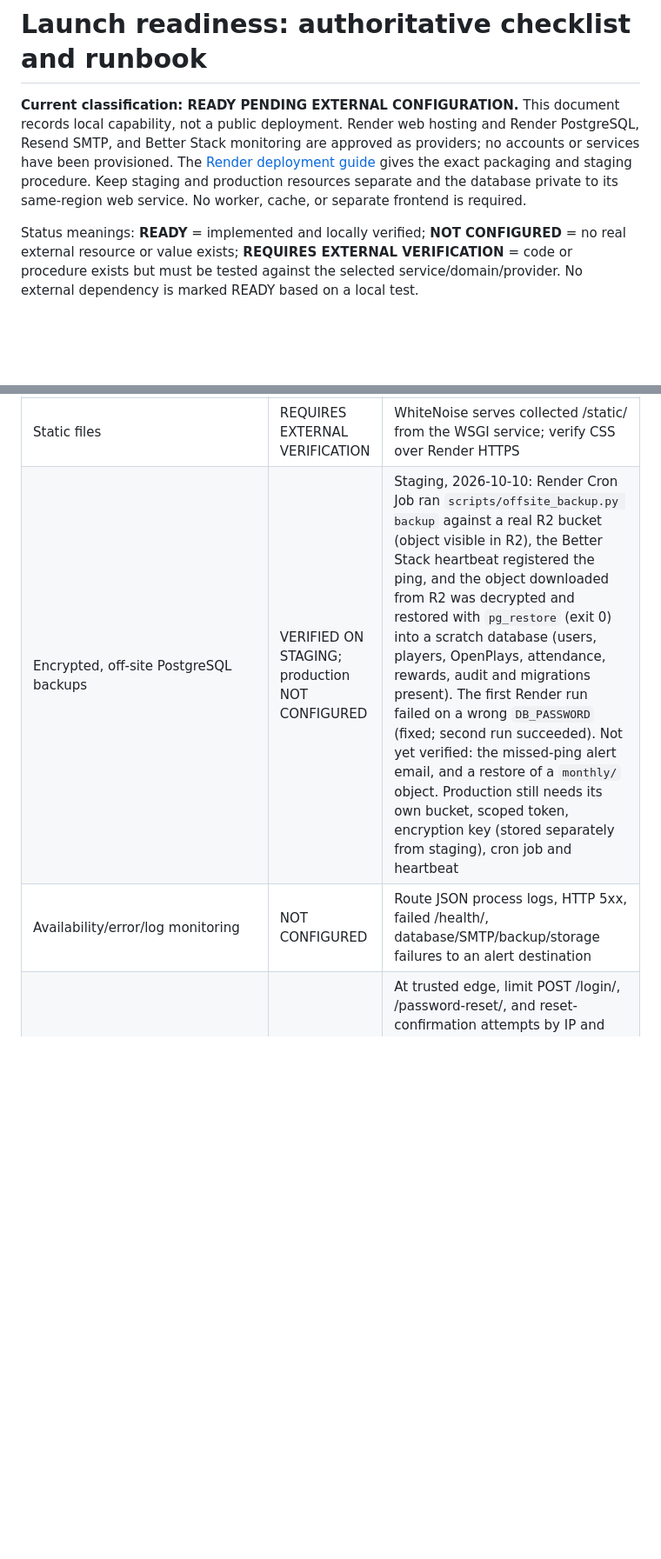
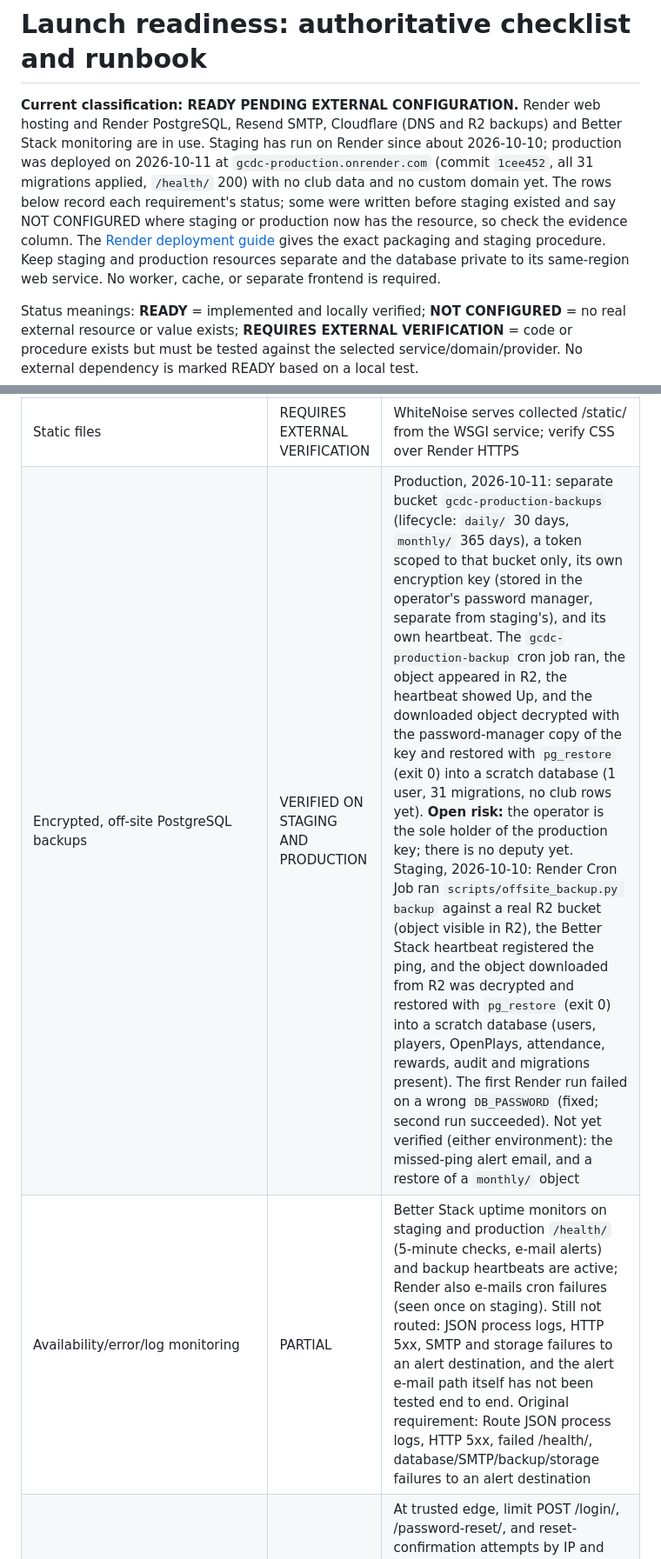
Before and after one commit to mdrpsn/gcdc-loyalty-app, a Markdown page: docs/LAUNCH_READINESS.md, 2 parts joined by grey strips. Shown at 87% size. Rendered like a GitHub page; blank space fills up the shorter version.

Commit message:
Record production deployment and verified off-site backups in launch readiness
Production deployed 2026-10-11 (commit 1cee452, 31 migrations, /health/ 200). The production backup cron uploaded to its own R2 bucket, the heartbeat registered, and the object decrypted and restored into a scratch database. Monitoring is marked partial; the operator is the sole key holder.

Co-Authored-By: Claude Sonnet 5.5 <noreply@anthropic.com>

```diff
--- a/docs/LAUNCH_READINESS.md
+++ b/docs/LAUNCH_READINESS.md
@@ -1,6 +1,6 @@
 # Launch readiness: authoritative checklist and runbook
 
-**Current classification: READY PENDING EXTERNAL CONFIGURATION.** This document records local capability, not a public deployment. Render web hosting and Render PostgreSQL, Resend SMTP, and Better Stack monitoring are approved as providers; no accounts or services have been provisioned. The [Render deployment guide](RENDER_DEPLOYMENT.md) gives the exact packaging and staging procedure. Keep staging and production resources separate and the database private to its same-region web service. No worker, cache, or separate frontend is required.
+**Current classification: READY PENDING EXTERNAL CONFIGURATION.** Render web hosting and Render PostgreSQL, Resend SMTP, Cloudflare (DNS and R2 backups) and Better Stack monitoring are in use. Staging has run on Render since about 2026-10-10; production was deployed on 2026-10-11 at `gcdc-production.onrender.com` (commit `1cee452`, all 31 migrations applied, `/health/` 200) with no club data and no custom domain yet. The rows below record each requirement's status; some were written before staging existed and say NOT CONFIGURED where staging or production now has the resource, so check the evidence column. The [Render deployment guide](RENDER_DEPLOYMENT.md) gives the exact packaging and staging procedure. Keep staging and production resources separate and the database private to its same-region web service. No worker, cache, or separate frontend is required.
 
 Status meanings: **READY** = implemented and locally verified; **NOT CONFIGURED** = no real external resource or value exists; **REQUIRES EXTERNAL VERIFICATION** = code or procedure exists but must be tested against the selected service/domain/provider. No external dependency is marked READY based on a local test.
 
@@ -27,8 +27,8 @@ Status meanings: **READY** = implemented and locally verified; **NOT CONFIGURED*
 | Proxy/HTTPS configuration | REQUIRES EXTERNAL VERIFICATION | Confirm proxy removes client-supplied X-Forwarded-Proto, sets its own value, then set DJANGO_TRUST_PROXY_SSL=true; verify redirect and secure cookies |
 | SMTP credentials and DEFAULT_FROM_EMAIL | NOT CONFIGURED | Select provider and verify sender domain, TLS, delivery, bounces, signup verification, and reset messages |
 | Static files | REQUIRES EXTERNAL VERIFICATION | WhiteNoise serves collected /static/ from the WSGI service; verify CSS over Render HTTPS |
-| Encrypted, off-site PostgreSQL backups | VERIFIED ON STAGING; production NOT CONFIGURED | Staging, 2026-10-10: Render Cron Job ran `scripts/offsite_backup.py backup` against a real R2 bucket (object visible in R2), the Better Stack heartbeat registered the ping, and the object downloaded from R2 was decrypted and restored with `pg_restore` (exit 0) into a scratch database (users, players, OpenPlays, attendance, rewards, audit and migrations present). The first Render run failed on a wrong `DB_PASSWORD` (fixed; second run succeeded). Not yet verified: the missed-ping alert email, and a restore of a `monthly/` object. Production still needs its own bucket, scoped token, encryption key (stored separately from staging), cron job and heartbeat |
-| Availability/error/log monitoring | NOT CONFIGURED | Route JSON process logs, HTTP 5xx, failed /health/, database/SMTP/backup/storage failures to an alert destination |
+| Encrypted, off-site PostgreSQL backups | VERIFIED ON STAGING AND PRODUCTION | Production, 2026-10-11: separate bucket `gcdc-production-backups` (lifecycle: `daily/` 30 days, `monthly/` 365 days), a token scoped to that bucket only, its own encryption key (stored in the operator's password manager, separate from staging's), and its own heartbeat. The `gcdc-production-backup` cron job ran, the object appeared in R2, the heartbeat showed Up, and the downloaded object decrypted with the password-manager copy of the key and restored with `pg_restore` (exit 0) into a scratch database (1 user, 31 migrations, no club rows yet). **Open risk:** the operator is the sole holder of the production key; there is no deputy yet. Staging, 2026-10-10: Render Cron Job ran `scripts/offsite_backup.py backup` against a real R2 bucket (object visible in R2), the Better Stack heartbeat registered the ping, and the object downloaded from R2 was decrypted and restored with `pg_restore` (exit 0) into a scratch database (users, players, OpenPlays, attendance, rewards, audit and migrations present). The first Render run failed on a wrong `DB_PASSWORD` (fixed; second run succeeded). Not yet verified (either environment): the missed-ping alert email, and a restore of a `monthly/` object |
+| Availability/error/log monitoring | PARTIAL | Better Stack uptime monitors on staging and production `/health/` (5-minute checks, e-mail alerts) and backup heartbeats are active; Render also e-mails cron failures (seen once on staging). Still not routed: JSON process logs, HTTP 5xx, SMTP and storage failures to an alert destination, and the alert e-mail path itself has not been tested end to end. Original requirement: Route JSON process logs, HTTP 5xx, failed /health/, database/SMTP/backup/storage failures to an alert destination |
 | Login/reset abuse limits | NOT CONFIGURED | At trusted edge, limit POST /login/, /password-reset/, and reset-confirmation attempts by IP and normalized account where possible; preserve non-enumerating responses. Signup has database-backed email/IP send limits, which still need staging validation behind the proxy. |
 | HSTS | REQUIRES EXTERNAL VERIFICATION | Keep DJANGO_HSTS_SECONDS=0 until domain and HTTPS checks below pass |
 | Real-domain check --deploy | REQUIRES EXTERNAL VERIFICATION | Run with actual secrets/domain; review every warning, including W004/W005/W021 according to HSTS stage |
```
